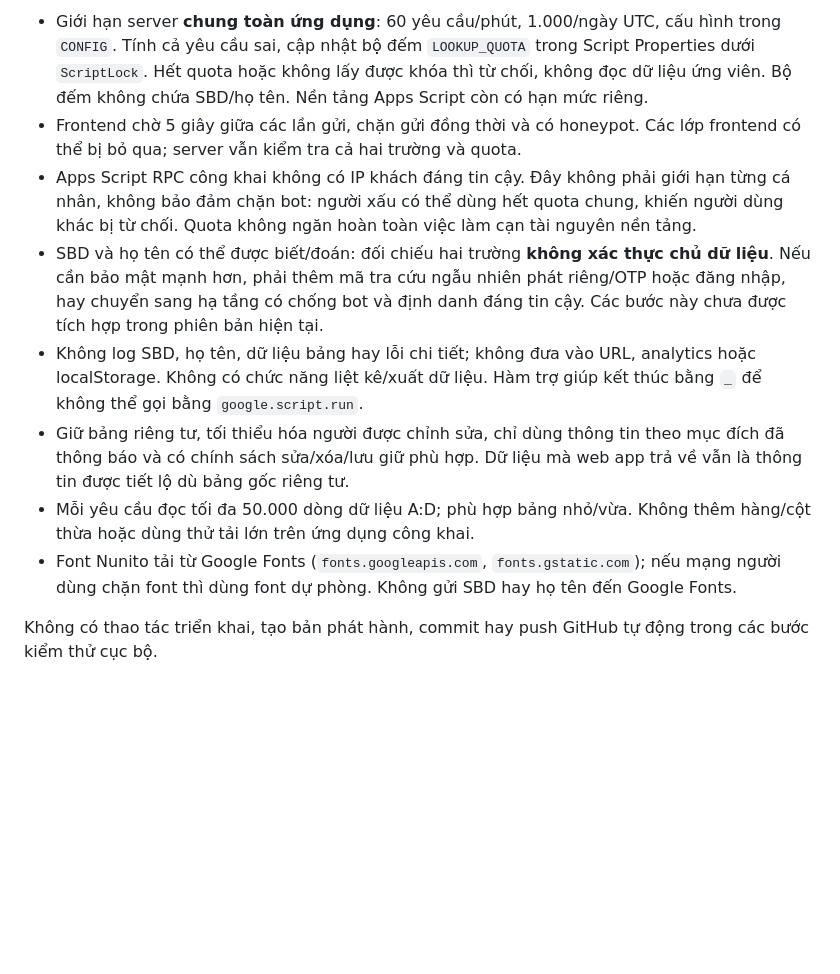
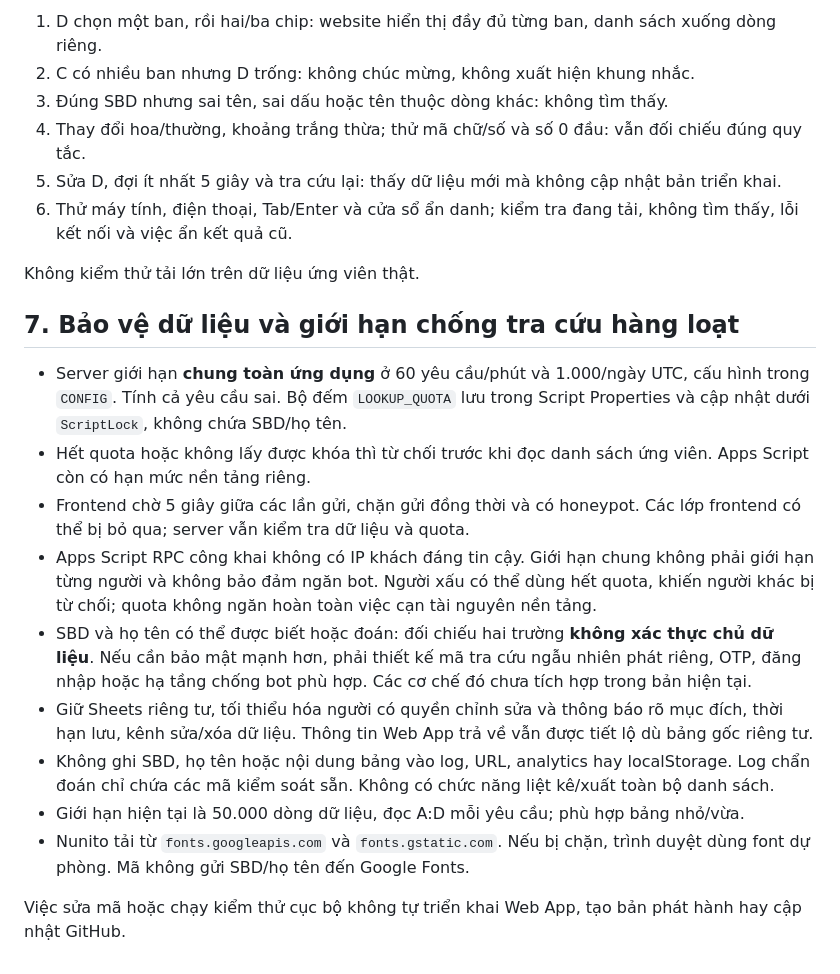
Before and after one commit to triet2812/tra-cuu-sbd, a Markdown page: README.md, the part around one of its changes. Rendered like a GitHub page; blank space fills up the shorter version.

```diff
--- a/README.md
+++ b/README.md
@@ -88,11 +81,23 @@ Bộ kiểm thử dùng mock dịch vụ Google và DOM: kiểm tra logic đối
 
-- Giới hạn server **chung toàn ứng dụng**: 60 yêu cầu/phút, 1.000/ngày UTC, cấu hình trong `CONFIG`. Tính cả yêu cầu sai, cập nhật bộ đếm `LOOKUP_QUOTA` trong Script Properties dưới `ScriptLock`. Hết quota hoặc không lấy được khóa thì từ chối, không đọc dữ liệu ứng viên. Bộ đếm không chứa SBD/họ tên. Nền tảng Apps Script còn có hạn mức riêng.
-- Frontend chờ 5 giây giữa các lần gửi, chặn gửi đồng thời và có honeypot. Các lớp frontend có thể bị bỏ qua; server vẫn kiểm tra cả hai trường và quota.
-- Apps Script RPC công khai không có IP khách đáng tin cậy. Đây không phải giới hạn từng cá nhân, không bảo đảm chặn bot: người xấu có thể dùng hết quota chung, khiến người dùng khác bị từ chối. Quota không ngăn hoàn toàn việc làm cạn tài nguyên nền tảng.
-- SBD và họ tên có thể được biết/đoán: đối chiếu hai trường **không xác thực chủ dữ liệu**. Nếu cần bảo mật mạnh hơn, phải thêm mã tra cứu ngẫu nhiên phát riêng/OTP hoặc đăng nhập, hay chuyển sang hạ tầng có chống bot và định danh đáng tin cậy. Các bước này chưa được tích hợp trong phiên bản hiện tại.
-- Không log SBD, họ tên, dữ liệu bảng hay lỗi chi tiết; không đưa vào URL, analytics hoặc localStorage. Không có chức năng liệt kê/xuất dữ liệu. Hàm trợ giúp kết thúc bằng `_` để không thể gọi bằng `google.script.run`.
-- Giữ bảng riêng tư, tối thiểu hóa người được chỉnh sửa, chỉ dùng thông tin theo mục đích đã thông báo và có chính sách sửa/xóa/lưu giữ phù hợp. Dữ liệu mà web app trả về vẫn là thông tin được tiết lộ dù bảng gốc riêng tư.
-- Mỗi yêu cầu đọc tối đa 50.000 dòng dữ liệu A:D; phù hợp bảng nhỏ/vừa. Không thêm hàng/cột thừa hoặc dùng thử tải lớn trên ứng dụng công khai.
-- Font Nunito tải từ Google Fonts (`fonts.googleapis.com`, `fonts.gstatic.com`); nếu mạng người dùng chặn font thì dùng font dự phòng. Không gửi SBD hay họ tên đến Google Fonts.
+1. D chọn một ban, rồi hai/ba chip: website hiển thị đầy đủ từng ban, danh sách xuống dòng riêng.
+2. C có nhiều ban nhưng D trống: không chúc mừng, không xuất hiện khung nhắc.
+3. Đúng SBD nhưng sai tên, sai dấu hoặc tên thuộc dòng khác: không tìm thấy.
+4. Thay đổi hoa/thường, khoảng trắng thừa; thử mã chữ/số và số 0 đầu: vẫn đối chiếu đúng quy tắc.
+5. Sửa D, đợi ít nhất 5 giây và tra cứu lại: thấy dữ liệu mới mà không cập nhật bản triển khai.
+6. Thử máy tính, điện thoại, Tab/Enter và cửa sổ ẩn danh; kiểm tra đang tải, không tìm thấy, lỗi kết nối và việc ẩn kết quả cũ.
 
-Không có thao tác triển khai, tạo bản phát hành, commit hay push GitHub tự động trong các bước kiểm thử cục bộ.
+Không kiểm thử tải lớn trên dữ liệu ứng viên thật.
+
+## 7. Bảo vệ dữ liệu và giới hạn chống tra cứu hàng loạt
+
+- Server giới hạn **chung toàn ứng dụng** ở 60 yêu cầu/phút và 1.000/ngày UTC, cấu hình trong `CONFIG`. Tính cả yêu cầu sai. Bộ đếm `LOOKUP_QUOTA` lưu trong Script Properties và cập nhật dưới `ScriptLock`, không chứa SBD/họ tên.
+- Hết quota hoặc không lấy được khóa thì từ chối trước khi đọc danh sách ứng viên. Apps Script còn có hạn mức nền tảng riêng.
+- Frontend chờ 5 giây giữa các lần gửi, chặn gửi đồng thời và có honeypot. Các lớp frontend có thể bị bỏ qua; server vẫn kiểm tra dữ liệu và quota.
+- Apps Script RPC công khai không có IP khách đáng tin cậy. Giới hạn chung không phải giới hạn từng người và không bảo đảm ngăn bot. Người xấu có thể dùng hết quota, khiến người khác bị từ chối; quota không ngăn hoàn toàn việc cạn tài nguyên nền tảng.
+- SBD và họ tên có thể được biết hoặc đoán: đối chiếu hai trường **không xác thực chủ dữ liệu**. Nếu cần bảo mật mạnh hơn, phải thiết kế mã tra cứu ngẫu nhiên phát riêng, OTP, đăng nhập hoặc hạ tầng chống bot phù hợp. Các cơ chế đó chưa tích hợp trong bản hiện tại.
+- Giữ Sheets riêng tư, tối thiểu hóa người có quyền chỉnh sửa và thông báo rõ mục đích, thời hạn lưu, kênh sửa/xóa dữ liệu. Thông tin Web App trả về vẫn được tiết lộ dù bảng gốc riêng tư.
+- Không ghi SBD, họ tên hoặc nội dung bảng vào log, URL, analytics hay localStorage. Log chẩn đoán chỉ chứa các mã kiểm soát sẵn. Không có chức năng liệt kê/xuất toàn bộ danh sách.
+- Giới hạn hiện tại là 50.000 dòng dữ liệu, đọc A:D mỗi yêu cầu; phù hợp bảng nhỏ/vừa.
+- Nunito tải từ `fonts.googleapis.com` và `fonts.gstatic.com`. Nếu bị chặn, trình duyệt dùng font dự phòng. Mã không gửi SBD/họ tên đến Google Fonts.
+
+Việc sửa mã hoặc chạy kiểm thử cục bộ không tự triển khai Web App, tạo bản phát hành hay cập nhật GitHub.
```
Also changed, not shown: other parts of README.md (+57 -64 lines).
